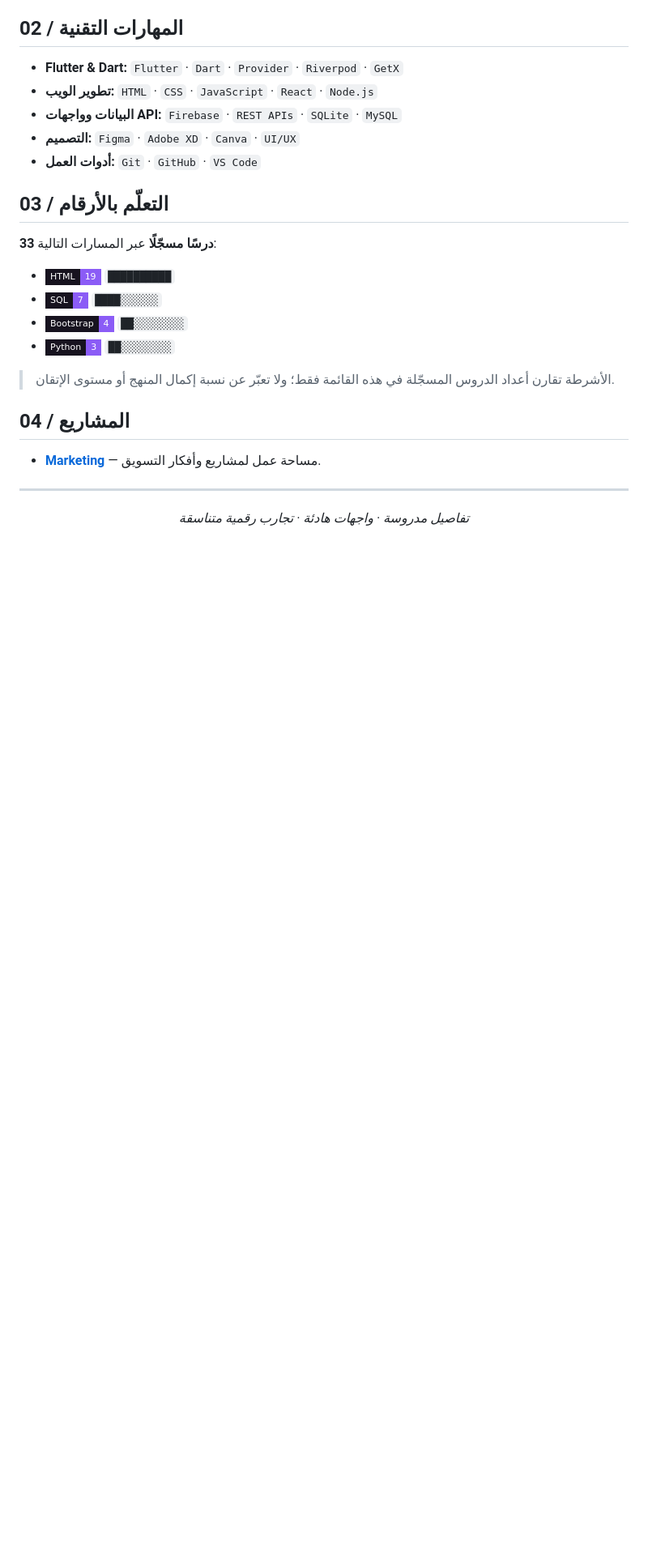
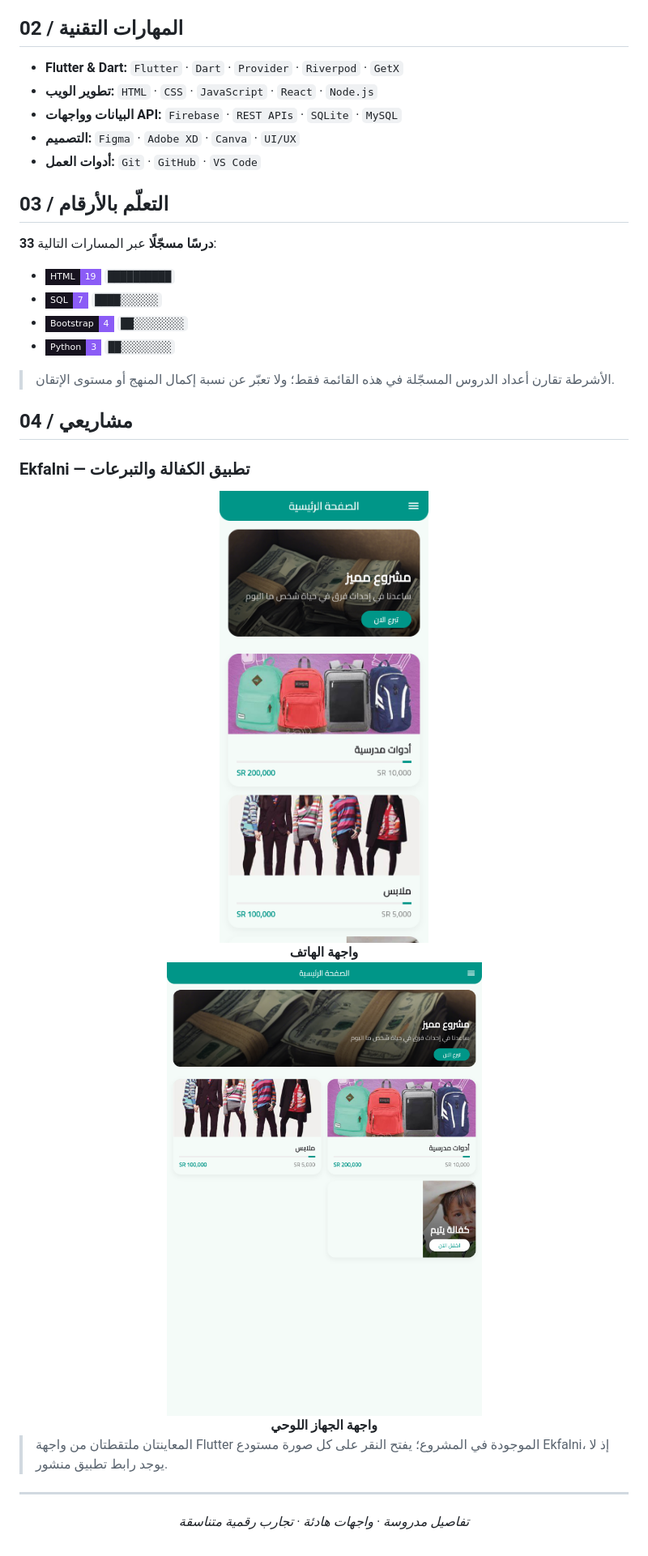
Before and after one commit to ashjanalajeeli/ashjanalajeeli, a Markdown page: README.md, the part around the change. Shown: that part at 81% size. Rendered like a GitHub page; pictures changed too: assets/projects/ekfalni-home-phone.png (added), assets/projects/ekfalni-home-tablet.png (added); badges without logos; blank space fills up the shorter version.

Commit message:
Add authentic Ekfalni phone and tablet previews

```diff
--- a/README.md
+++ b/README.md
@@ -44,9 +44,27 @@
 
 > الأشرطة تقارن أعداد الدروس المسجّلة في هذه القائمة فقط؛ ولا تعبّر عن نسبة إكمال المنهج أو مستوى الإتقان.
 
-## 04 / المشاريع
+## 04 / مشاريعي
 
-- [**Marketing**](https://github.com/ashjanalajeeli/marketing) — مساحة عمل لمشاريع وأفكار التسويق.
+### Ekfalni — تطبيق الكفالة والتبرعات
+
+<div align="center">
+  <a href="https://github.com/ashjanalajeeli/ekfalninew">
+    <img src="./assets/projects/ekfalni-home-phone.png" alt="لقطة فعلية للواجهة الرئيسية لتطبيق Ekfalni على الهاتف" width="260" />
+  </a>
+  <br />
+  <strong>واجهة الهاتف</strong>
+</div>
+
+<div align="center">
+  <a href="https://github.com/ashjanalajeeli/ekfalninew">
+    <img src="./assets/projects/ekfalni-home-tablet.png" alt="لقطة فعلية للواجهة الرئيسية لتطبيق Ekfalni على الجهاز اللوحي" width="520" />
+  </a>
+  <br />
+  <strong>واجهة الجهاز اللوحي</strong>
+</div>
+
+> المعاينتان ملتقطتان من واجهة Flutter الموجودة في المشروع؛ يفتح النقر على كل صورة مستودع Ekfalni، إذ لا يوجد رابط تطبيق منشور.
 
 ---
 
```
